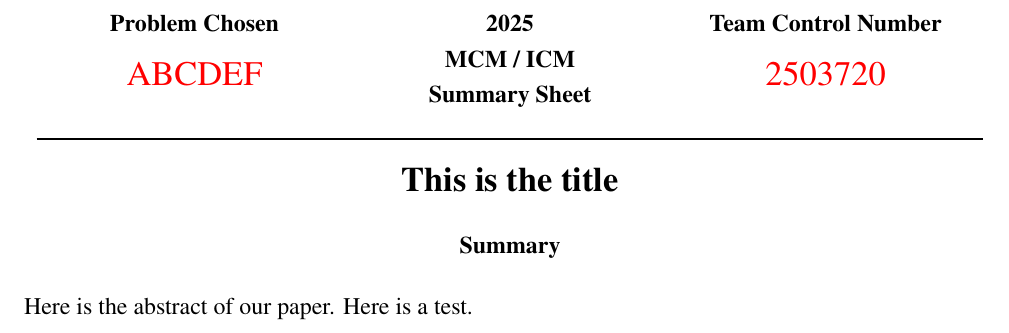
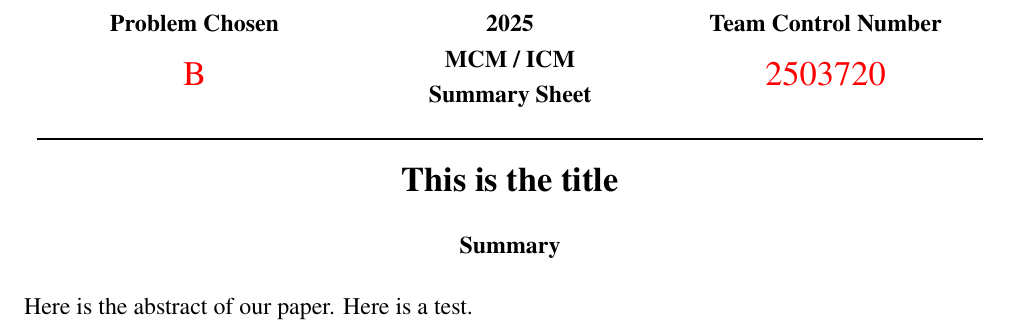
Before and after one commit to BlackMaple1203/MCM, a LaTeX thesis (Thesis/main.tex): part of page 1 of 5, cut so that both start at the same text. Compiled offline with XeLaTeX.

Commit message:
updated the problem chosen in latex

```diff
--- a/Thesis/main.tex
+++ b/Thesis/main.tex
@@ -7,7 +7,7 @@
 %%%%%%%%%%%%%%%%%%%%%%%%%%%%%%%%%%%%%%%%
 % Replace ABCDEF in the next line with your chosen problem
 % and replace 1111111 with your Team Control Number
-\newcommand{\Problem}{ABCDEF}
+\newcommand{\Problem}{B}
 \newcommand{\Team}{2503720}
 %%%%%%%%%%%%%%%%%%%%%%%%%%%%%%%%%%%%%%%%
 \usepackage[backend=bibtex]{biblatex}
```
Also changed, not shown: Thesis/main.pdf, 2 other files.
